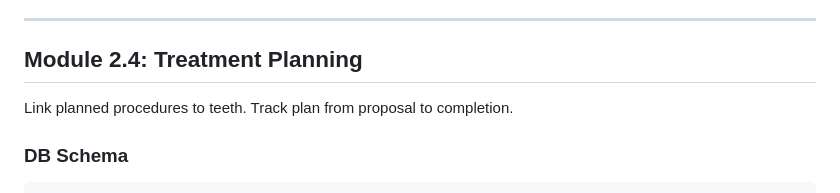
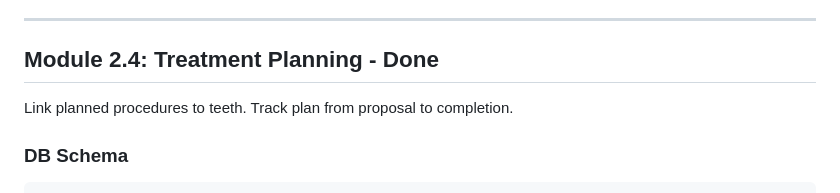
Before and after one commit to ggarber1/gregs-dental-software, a Markdown page: phase2_build_plan.md, the part around the change. Drawn GitHub-style.

Commit message:
plan update

```diff
--- a/phase2_build_plan.md
+++ b/phase2_build_plan.md
@@ -233,7 +233,7 @@ tooth_conditions
 
 ---
 
-## Module 2.4: Treatment Planning
+## Module 2.4: Treatment Planning  - Done
 
 Link planned procedures to teeth. Track plan from proposal to completion.
 
```
